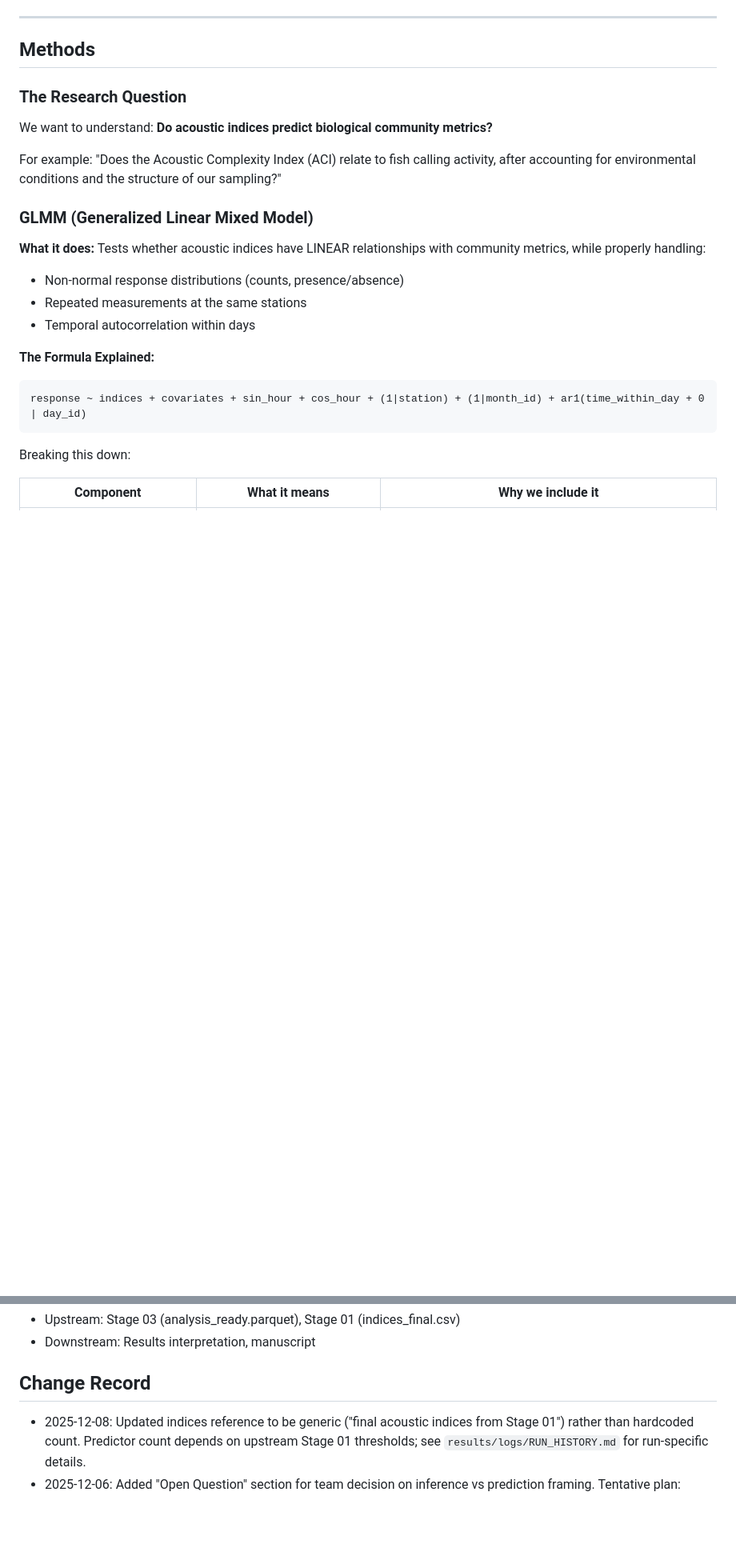
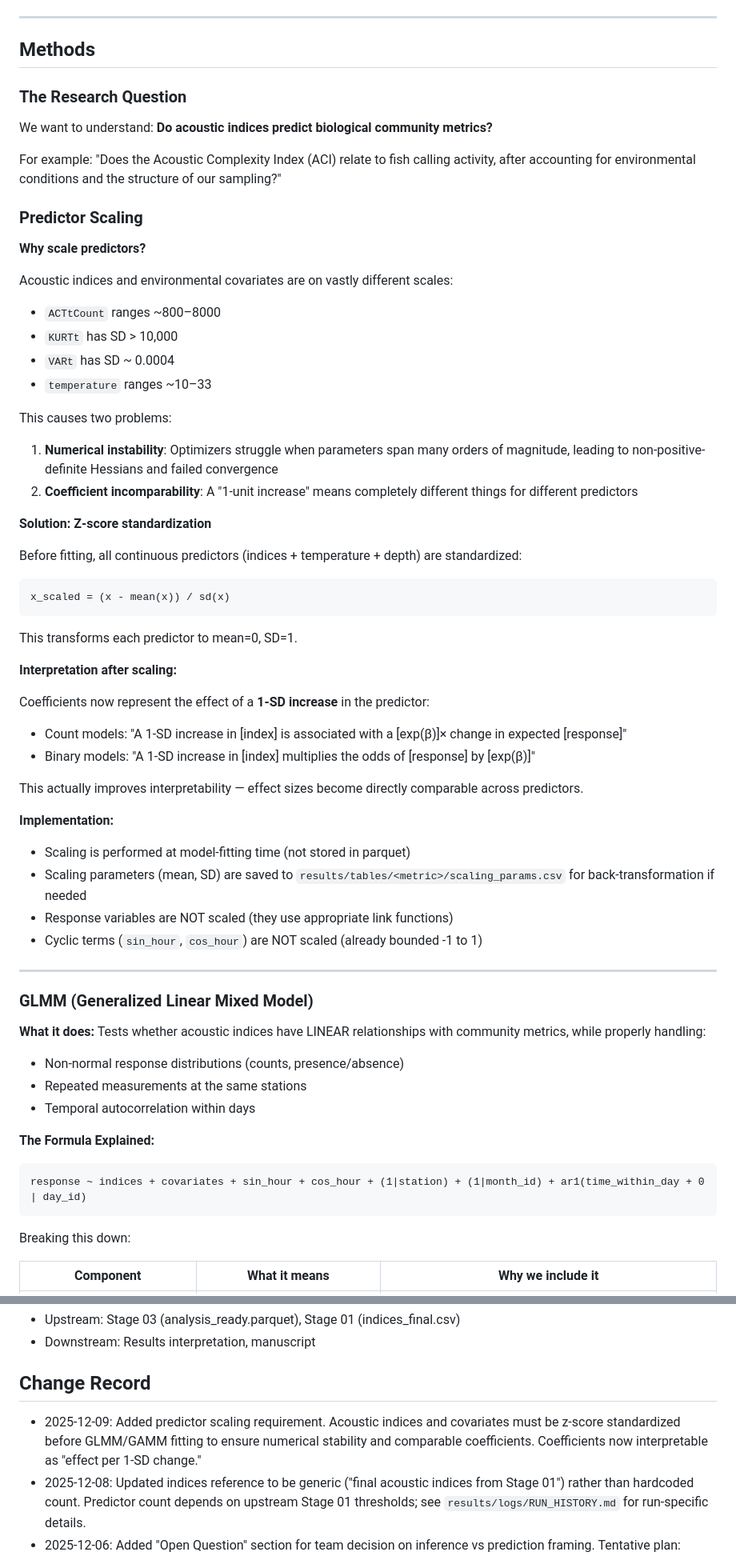
Before and after one commit to Waveform-Analytics/mbon-indices-study, a Markdown page: specs/stages/05-modeling-spec.md, 2 parts joined by grey strips. Shown at 80% size. Drawn GitHub-style; blank space fills up the shorter version.

Commit message:
Add predictor scaling requirement to Stage 05 spec
- Add Predictor Scaling section explaining z-score standardization
- Document why scaling is needed (numerical stability, coefficient comparability)
- Specify implementation: scale at model-fitting time, save params for back-transform
- Add scaling parameters to Parameters section
- Update interpretation templates for 1-SD effect sizes

🤖 Generated with [Claude Code](https://claude.com/claude-code)

Co-Authored-By: Claude Opus 4.5 <noreply@anthropic.com>

````diff
--- a/specs/stages/05-modeling-spec.md
+++ b/specs/stages/05-modeling-spec.md
@@ -54,6 +54,46 @@ Results interpretation:
 We want to understand: **Do acoustic indices predict biological community metrics?**
 
 For example: "Does the Acoustic Complexity Index (ACI) relate to fish calling activity, after accounting for environmental conditions and the structure of our sampling?"
+
+### Predictor Scaling
+
+**Why scale predictors?**
+
+Acoustic indices and environmental covariates are on vastly different scales:
+- `ACTtCount` ranges ~800–8000
+- `KURTt` has SD > 10,000
+- `VARt` has SD ~ 0.0004
+- `temperature` ranges ~10–33
+
+This causes two problems:
+1. **Numerical instability**: Optimizers struggle when parameters span many orders of magnitude, leading to non-positive-definite Hessians and failed convergence
+2. **Coefficient incomparability**: A "1-unit increase" means completely different things for different predictors
+
+**Solution: Z-score standardization**
+
+Before fitting, all continuous predictors (indices + temperature + depth) are standardized:
+
+```
+x_scaled = (x - mean(x)) / sd(x)
+```
+
+This transforms each predictor to mean=0, SD=1.
+
+**Interpretation after scaling:**
+
+Coefficients now represent the effect of a **1-SD increase** in the predictor:
+- Count models: "A 1-SD increase in [index] is associated with a [exp(β)]× change in expected [response]"
+- Binary models: "A 1-SD increase in [index] multiplies the odds of [response] by [exp(β)]"
+
+This actually improves interpretability — effect sizes become directly comparable across predictors.
+
+**Implementation:**
+- Scaling is performed at model-fitting time (not stored in parquet)
+- Scaling parameters (mean, SD) are saved to `results/tables/<metric>/scaling_params.csv` for back-transformation if needed
+- Response variables are NOT scaled (they use appropriate link functions)
+- Cyclic terms (`sin_hour`, `cos_hour`) are NOT scaled (already bounded -1 to 1)
+
+---
 
 ### GLMM (Generalized Linear Mixed Model)
 
@@ -253,6 +295,7 @@ To support iterative review of results as they're generated, we produce a reveal
 - Downstream: Results interpretation, manuscript
 
 ## Change Record
+- 2025-12-09: Added predictor scaling requirement. Acoustic indices and covariates must be z-score standardized before GLMM/GAMM fitting to ensure numerical stability and comparable coefficients. Coefficients now interpretable as "effect per 1-SD change."
 - 2025-12-08: Updated indices reference to be generic ("final acoustic indices from Stage 01") rather than hardcoded count. Predictor count depends on upstream Stage 01 thresholds; see `results/logs/RUN_HISTORY.md` for run-specific details.
 - 2025-12-06: Added "Open Question" section for team decision on inference vs prediction framing. Tentative plan: inference + light CV, with operational applications as future work.
 - 2025-12-06: Reorganized for clarity — moved link scale before assumptions, separated Workflow section from Methods. Removed stale "open for discussion" note. Added Quarto slides and output management.
````
Also changed, not shown: other parts of specs/stages/05-modeling-spec.md (+2 -0 lines).
